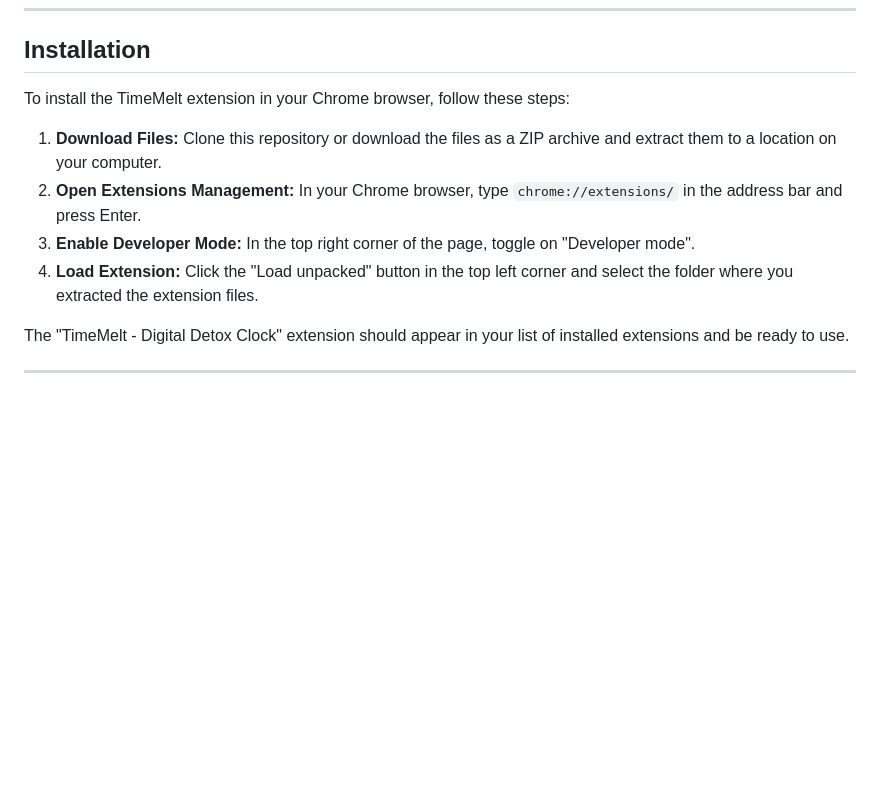
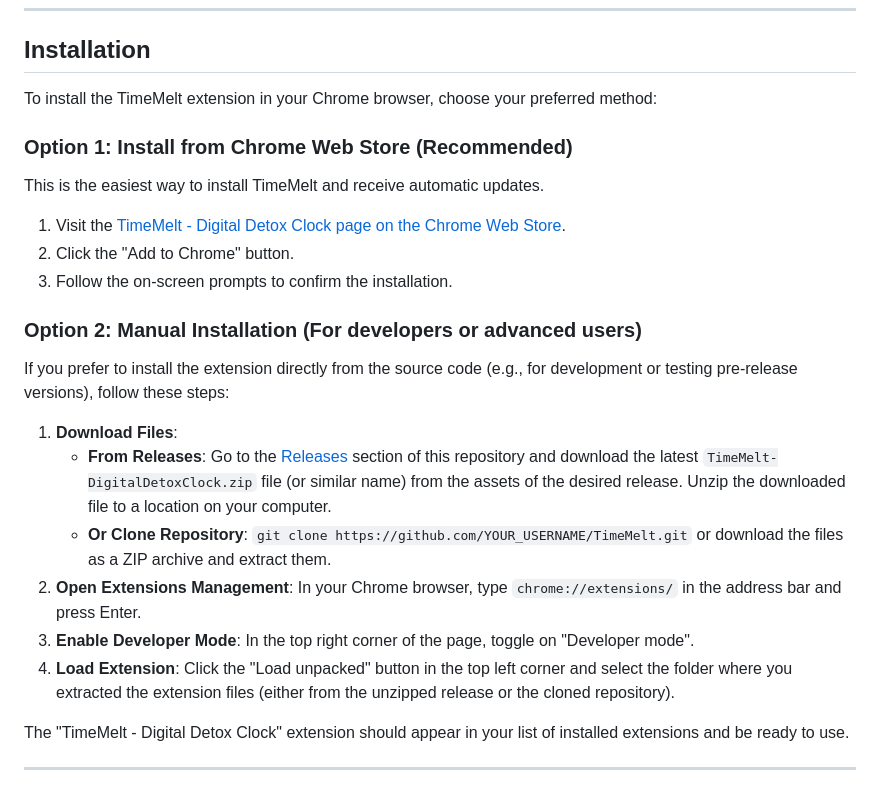
Before and after one commit to Hamster3600/TimeMelt, a Markdown page: README.md, the part around the change. Drawn GitHub-style; blank space fills up the shorter version.

Commit message:
poprawienie README

```diff
--- a/README.md
+++ b/README.md
@@ -30,12 +30,26 @@ A Chrome browser extension that helps you monitor and analyze the time spent on
 
 ## Installation
 
-To install the TimeMelt extension in your Chrome browser, follow these steps:
+To install the TimeMelt extension in your Chrome browser, choose your preferred method:
 
-1.  **Download Files:** Clone this repository or download the files as a ZIP archive and extract them to a location on your computer.
-2.  **Open Extensions Management:** In your Chrome browser, type `chrome://extensions/` in the address bar and press Enter.
-3.  **Enable Developer Mode:** In the top right corner of the page, toggle on "Developer mode".
-4.  **Load Extension:** Click the "Load unpacked" button in the top left corner and select the folder where you extracted the extension files.
+### Option 1: Install from Chrome Web Store (Recommended)
+
+This is the easiest way to install TimeMelt and receive automatic updates.
+
+1.  Visit the [TimeMelt - Digital Detox Clock page on the Chrome Web Store](LINK_DO_CHROME_WEB_STORE_TUTAJ).
+2.  Click the "Add to Chrome" button.
+3.  Follow the on-screen prompts to confirm the installation.
+
+### Option 2: Manual Installation (For developers or advanced users)
+
+If you prefer to install the extension directly from the source code (e.g., for development or testing pre-release versions), follow these steps:
+
+1.  **Download Files**:
+    * **From Releases**: Go to the [Releases](https://github.com/YOUR_USERNAME/TimeMelt/releases) section of this repository and download the latest `TimeMelt-DigitalDetoxClock.zip` file (or similar name) from the assets of the desired release. Unzip the downloaded file to a location on your computer.
+    * **Or Clone Repository**: `git clone https://github.com/YOUR_USERNAME/TimeMelt.git` or download the files as a ZIP archive and extract them.
+2.  **Open Extensions Management**: In your Chrome browser, type `chrome://extensions/` in the address bar and press Enter.
+3.  **Enable Developer Mode**: In the top right corner of the page, toggle on "Developer mode".
+4.  **Load Extension**: Click the "Load unpacked" button in the top left corner and select the folder where you extracted the extension files (either from the unzipped release or the cloned repository).
 
 The "TimeMelt - Digital Detox Clock" extension should appear in your list of installed extensions and be ready to use.
 
```
